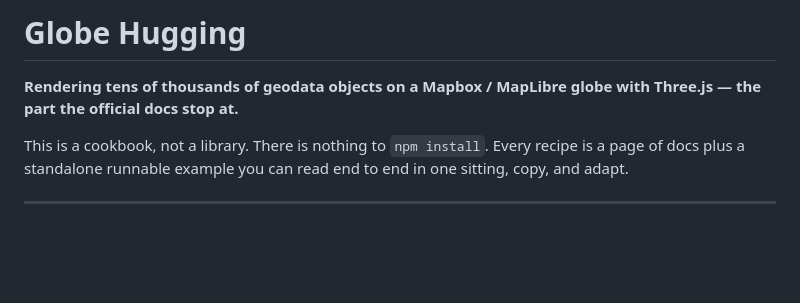
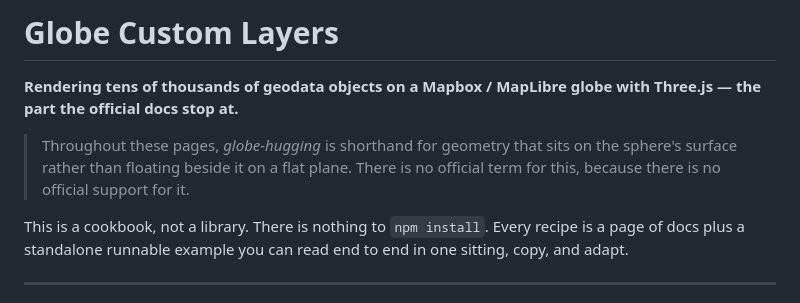
Before and after one commit to ianlkl11234s/globe-custom-layers, a Markdown page: README.md, the part around the change. Rendered like a GitHub page; blank space fills up the shorter version.

Commit message:
docs: rename cookbook to globe-custom-layers
"globe-hugging" was memorable but unsearchable — nobody hitting this bug
googles that phrase. The name now carries the two terms they do search,
"globe" and "custom layer", and stays neutral between Mapbox and MapLibre.

The phrase survives as prose: it is still the clearest short description
of geometry that sits on the sphere instead of beside it, and the README
now defines it once.

Co-Authored-By: Claude Opus 5 (1M context) <noreply@anthropic.com>
Claude-Session: https://claude.ai/code/session_01UpuJVHuTtkjrp6sHYcK7tk

```diff
--- a/README.md
+++ b/README.md
@@ -1,6 +1,8 @@
-# Globe Hugging
+# Globe Custom Layers
 
 **Rendering tens of thousands of geodata objects on a Mapbox / MapLibre globe with Three.js — the part the official docs stop at.**
+
+> Throughout these pages, *globe-hugging* is shorthand for geometry that sits on the sphere's surface rather than floating beside it on a flat plane. There is no official term for this, because there is no official support for it.
 
 This is a cookbook, not a library. There is nothing to `npm install`. Every recipe is a page of docs plus a standalone runnable example you can read end to end in one sitting, copy, and adapt.
 
```
